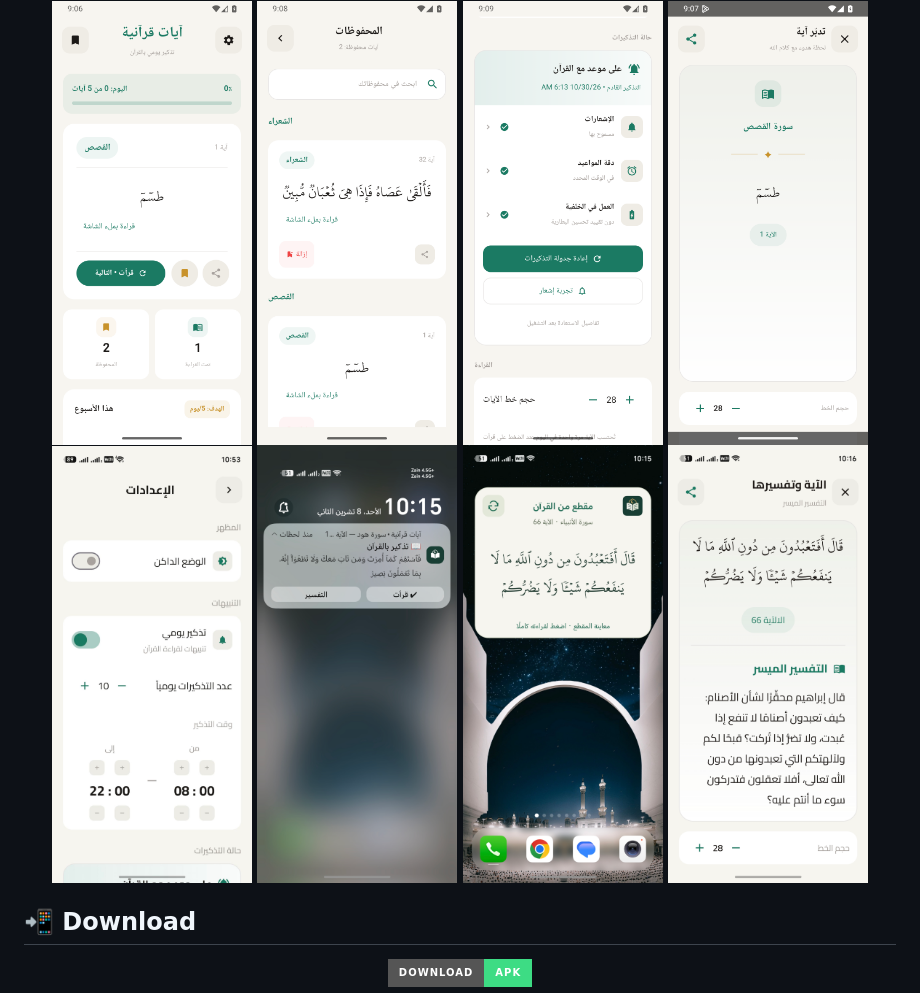
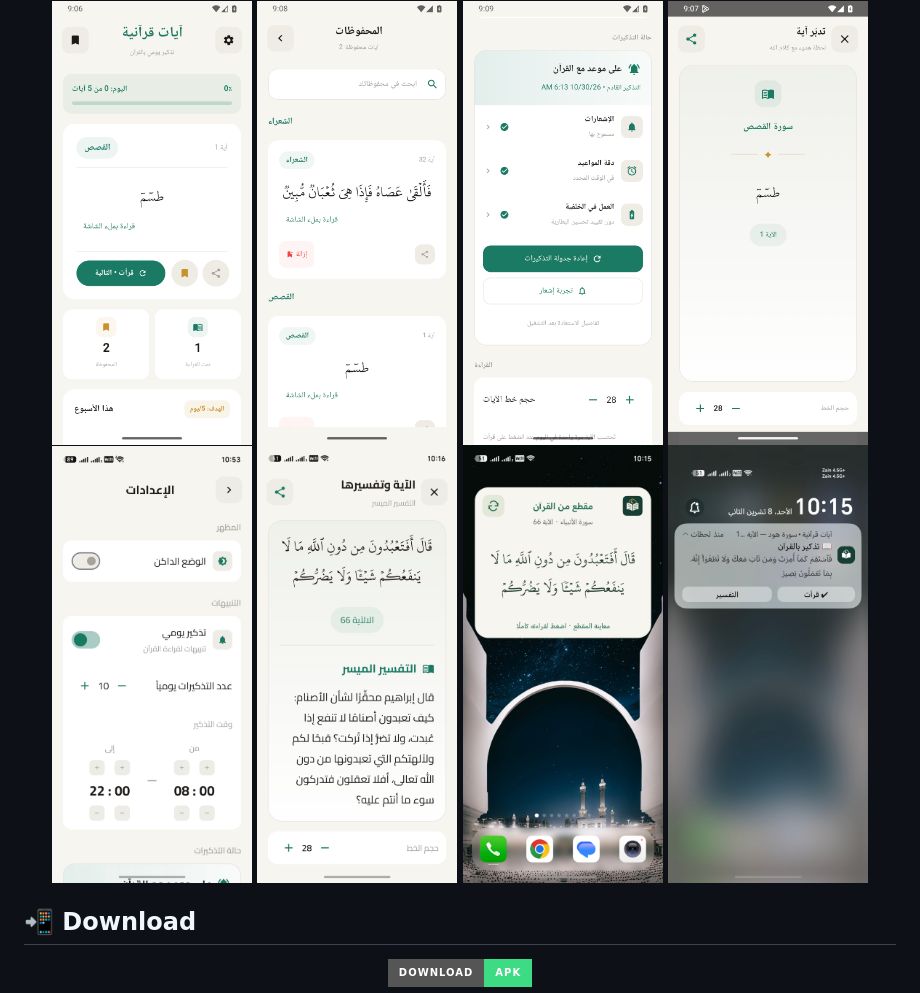
Before and after one commit to omer73364/Ayat-Quran, a Markdown page: README.md, the part around the change. Drawn GitHub-style; badges without logos.

Commit message:
Reorder images in README and fix duplicates

```diff
--- a/README.md
+++ b/README.md
@@ -47,9 +47,9 @@ It also sends you a **verse of the Quran as a notification** during your busy da
 <img src="docs/screenshots/reminders.png" width="200" alt="Reminder status and settings" />
 <img src="docs/screenshots/reader.png" width="200" alt="Full-screen reader" />
 <img src="docs/screenshots/settings.jpg" width="200" alt="Reminder settings: daily count and time window" />
+<img src="docs/screenshots/tafseer.jpg" width="200" alt="Verse with its explanation (tafseer)" />
+<img src="docs/screenshots/widget.jpg" width="200" alt="Home Widget" />
 <img src="docs/screenshots/notifications.jpg" width="200" alt="Verse notification with 'Read' and 'Tafseer' button" />
-<img src="docs/screenshots/widget.jpg" width="200" alt="Home Widget" />
-<img src="docs/screenshots/tafseer.jpg" width="200" alt="Verse with its explanation (tafseer)" />
 
 </div>
 
```
